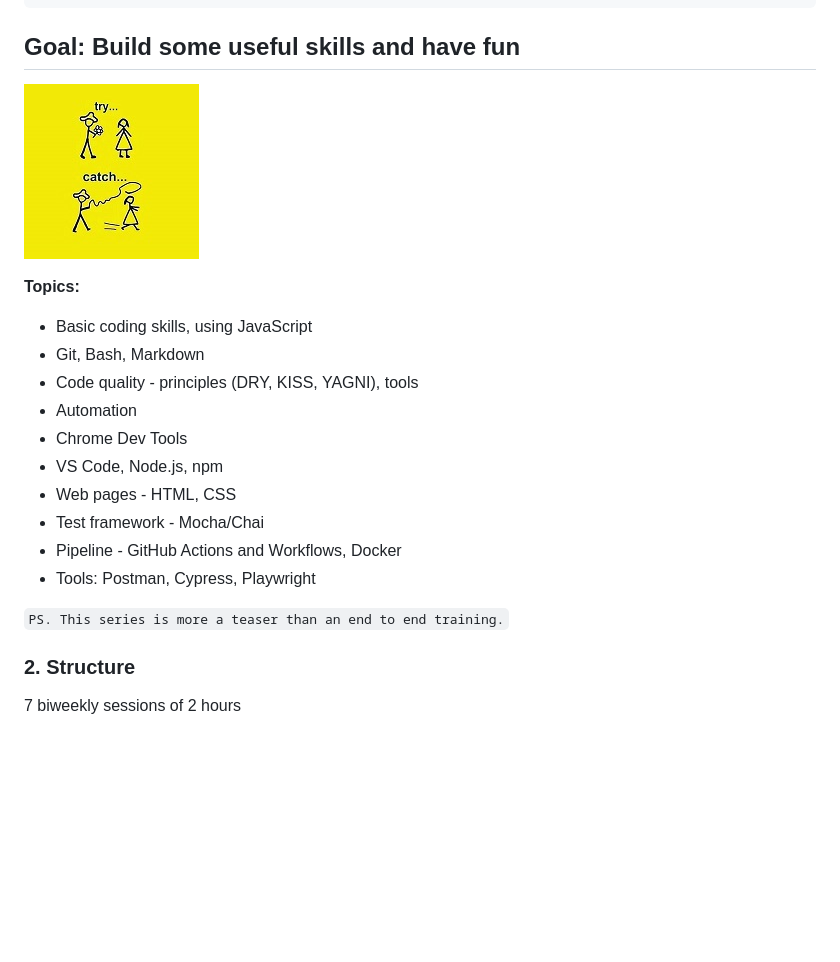
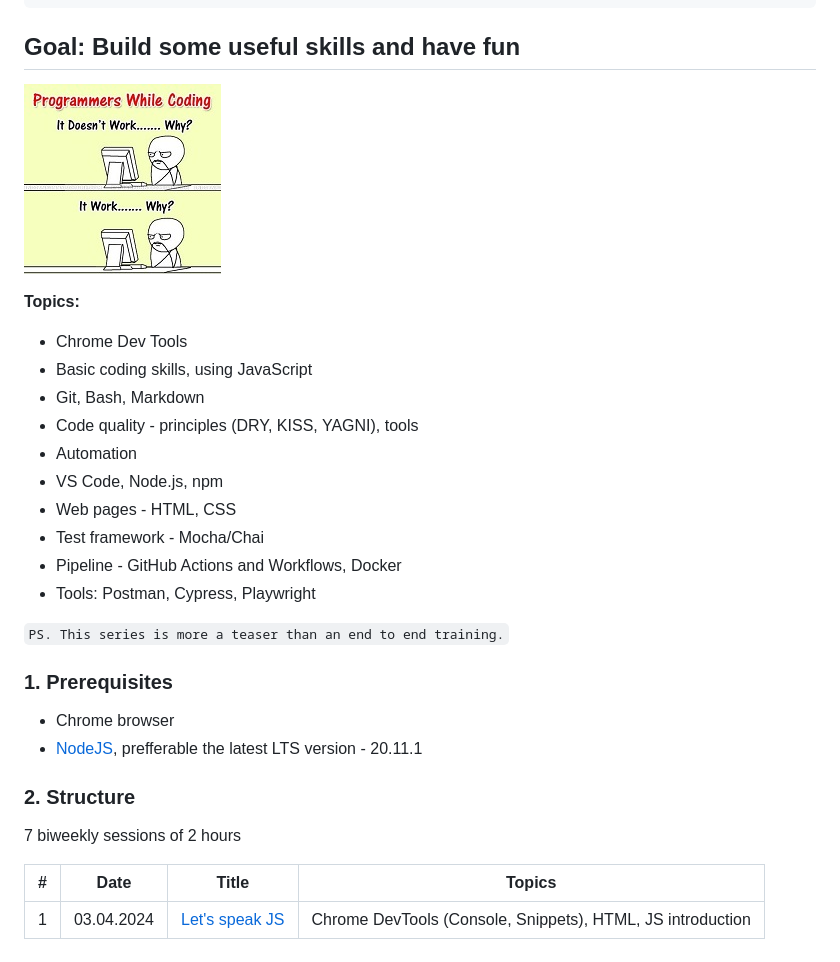
Before and after one commit to danrusu/js-for-testers, a Markdown page: README.md, the part around the change. Rendered like a GitHub page; pictures changed too: resources/works_why.jpg (added); blank space fills up the shorter version.

Commit message:
session1 readme - topics

```diff
--- a/README.md
+++ b/README.md
@@ -9,15 +9,15 @@ Explore, collaborate and learn together.
 
 ## Goal: Build some useful skills and have fun
 
-![JS try catch](./resources/js_try_catch.jpg)
+![it works, why?](./resources/works_why.jpg)
 
 **Topics:**
 
+- Chrome Dev Tools
 - Basic coding skills, using JavaScript
 - Git, Bash, Markdown
 - Code quality - principles (DRY, KISS, YAGNI), tools
 - Automation
-- Chrome Dev Tools
 - VS Code, Node.js, npm
 - Web pages - HTML, CSS
 - Test framework - Mocha/Chai
@@ -26,6 +26,15 @@ Explore, collaborate and learn together.
 
 `PS. This series is more a teaser than an end to end training.`
 
+### 1. Prerequisites
+
+- Chrome browser
+- [NodeJS](https://nodejs.org/en/download), prefferable the latest LTS version - 20.11.1
+
 ### 2. Structure
 
 7 biweekly sessions of 2 hours
+
+| #   | Date       | Title                                                 | Topics                                                     |
+| --- | ---------- | ----------------------------------------------------- | ---------------------------------------------------------- |
+| 1   | 03.04.2024 | [Let's speak JS](./src/sessions//session-1/README.md) | Chrome DevTools (Console, Snippets), HTML, JS introduction |
```
Also changed, not shown: 1 other file.
